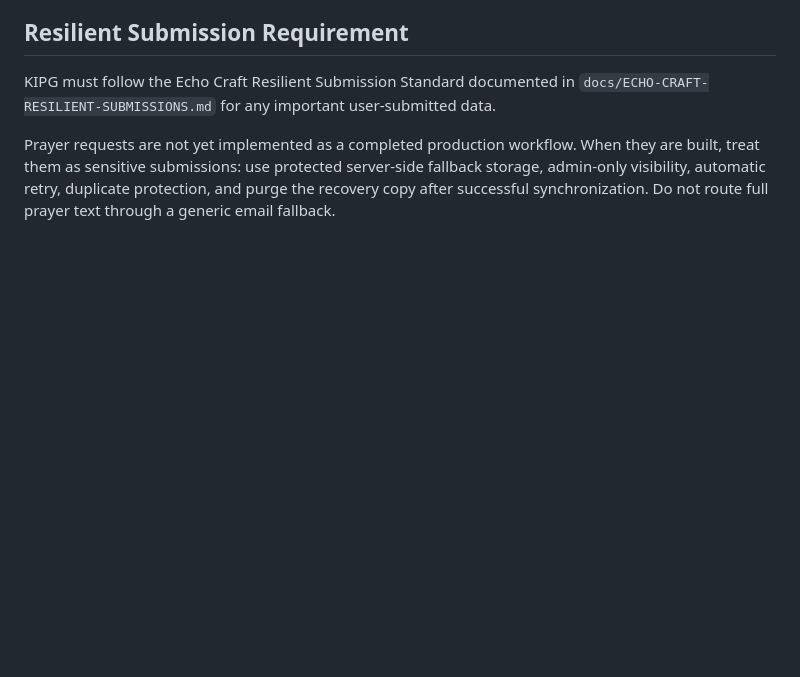
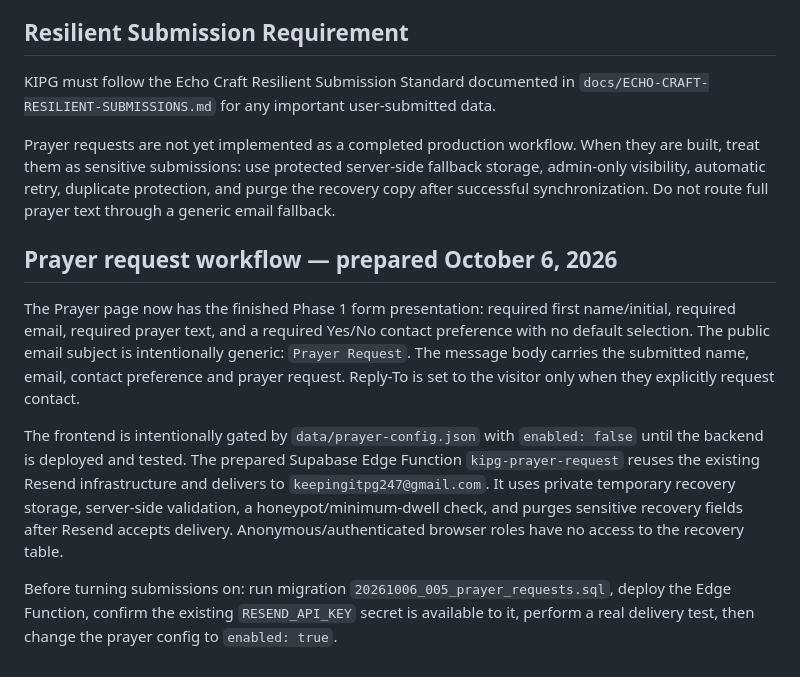
Before and after one commit to echocraftmusic/kipg-network, a Markdown page: KIPG-BUILD-NOTES.md, the part around the change. Rendered like a GitHub page; blank space fills up the shorter version.

Commit message:
Record prepared prayer request workflow

```diff
--- a/KIPG-BUILD-NOTES.md
+++ b/KIPG-BUILD-NOTES.md
@@ -122,3 +122,12 @@ Troy's screenshots showed a signed-in member leaving a local rehearsal through t
 KIPG must follow the Echo Craft Resilient Submission Standard documented in `docs/ECHO-CRAFT-RESILIENT-SUBMISSIONS.md` for any important user-submitted data.
 
 Prayer requests are not yet implemented as a completed production workflow. When they are built, treat them as sensitive submissions: use protected server-side fallback storage, admin-only visibility, automatic retry, duplicate protection, and purge the recovery copy after successful synchronization. Do not route full prayer text through a generic email fallback.
+
+
+## Prayer request workflow — prepared October 6, 2026
+
+The Prayer page now has the finished Phase 1 form presentation: required first name/initial, required email, required prayer text, and a required Yes/No contact preference with no default selection. The public email subject is intentionally generic: `Prayer Request`. The message body carries the submitted name, email, contact preference and prayer request. Reply-To is set to the visitor only when they explicitly request contact.
+
+The frontend is intentionally gated by `data/prayer-config.json` with `enabled: false` until the backend is deployed and tested. The prepared Supabase Edge Function `kipg-prayer-request` reuses the existing Resend infrastructure and delivers to `keepingitpg247@gmail.com`. It uses private temporary recovery storage, server-side validation, a honeypot/minimum-dwell check, and purges sensitive recovery fields after Resend accepts delivery. Anonymous/authenticated browser roles have no access to the recovery table.
+
+Before turning submissions on: run migration `20261006_005_prayer_requests.sql`, deploy the Edge Function, confirm the existing `RESEND_API_KEY` secret is available to it, perform a real delivery test, then change the prayer config to `enabled: true`.
```
